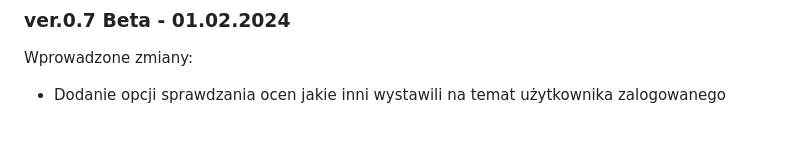
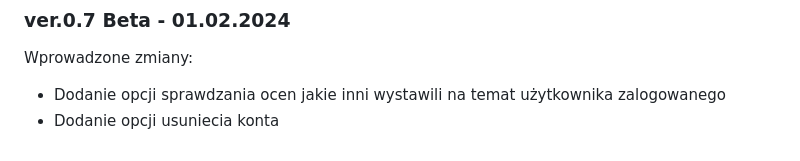
Before and after one commit to Michal1414/ocena_pracownikow, a Markdown page: README.md, the part around one of its changes. GitHub-like rendering.

```diff
--- a/README.md
+++ b/README.md
@@ -75,3 +75,4 @@ Wprowadzone zmiany:
 
 Wprowadzone zmiany:
  - Dodanie opcji sprawdzania ocen jakie inni wystawili na temat użytkownika zalogowanego
+ - Dodanie opcji usuniecia konta
```
Also changed, not shown: other parts of README.md (+4 -4 lines).
